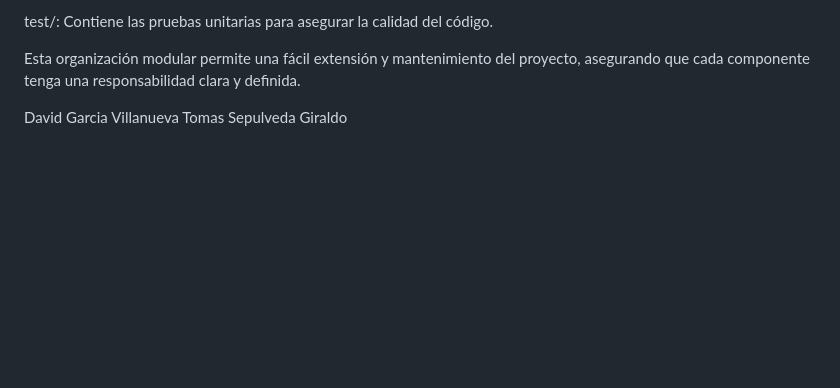
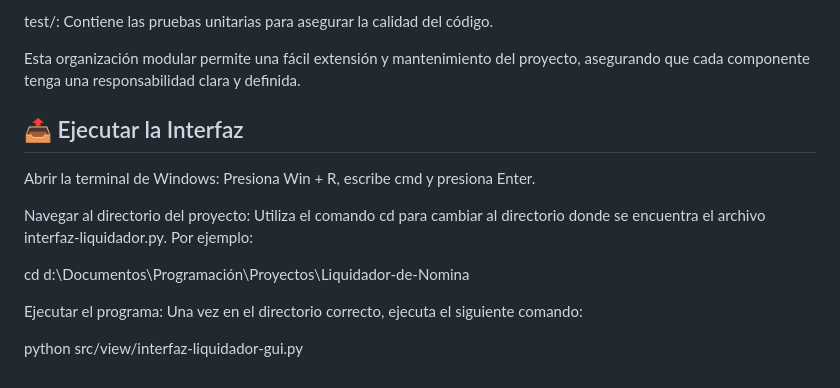
Before and after one commit to Sepu2412/liquidador-de-nomina, a Markdown page: README.md, the part around the change. Drawn GitHub-style; blank space fills up the shorter version.

Commit message:
ejecutar interfaz

```diff
--- a/README.md
+++ b/README.md
@@ -186,8 +186,17 @@ test/: Contiene las pruebas unitarias para asegurar la calidad del código.
 
 Esta organización modular permite una fácil extensión y mantenimiento del proyecto, asegurando que cada componente tenga una responsabilidad clara y definida.
 
+## 📤 Ejecutar la Interfaz
+Abrir la terminal de Windows:
+Presiona Win + R, escribe cmd y presiona Enter.
+
+Navegar al directorio del proyecto:
+Utiliza el comando cd para cambiar al directorio donde se encuentra el archivo interfaz-liquidador.py. Por ejemplo:
+
+cd d:\Documentos\Programación\Proyectos\Liquidador-de-Nomina
 
 
+Ejecutar el programa:
+Una vez en el directorio correcto, ejecuta el siguiente comando:
 
-David Garcia Villanueva
-Tomas Sepulveda Giraldo
+python src/view/interfaz-liquidador-gui.py
```
